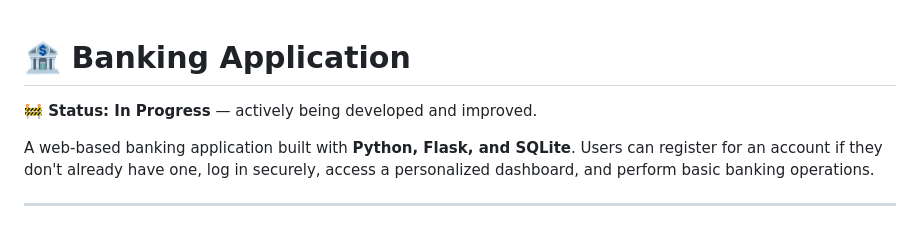
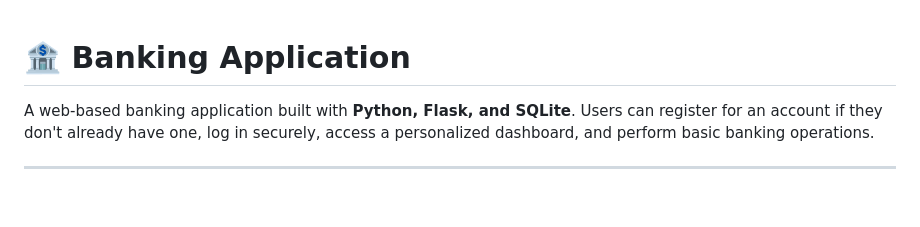
Before and after one commit to Nosisa-Mavundla/Banking-Application, a Markdown page: Readme.md, the part around the change. GitHub-like rendering; blank space fills up the shorter version.

Commit message:
Remove project status from Readme
Removed the status update indicating the project is in progress.

```diff
--- a/Readme.md
+++ b/Readme.md
@@ -1,6 +1,4 @@
 # 🏦 Banking Application
-
-**🚧 Status: In Progress** — actively being developed and improved.
 
 A web-based banking application built with **Python, Flask, and SQLite**. Users can register for an account if they don't already have one, log in securely, access a personalized dashboard, and perform basic banking operations.
 
```
